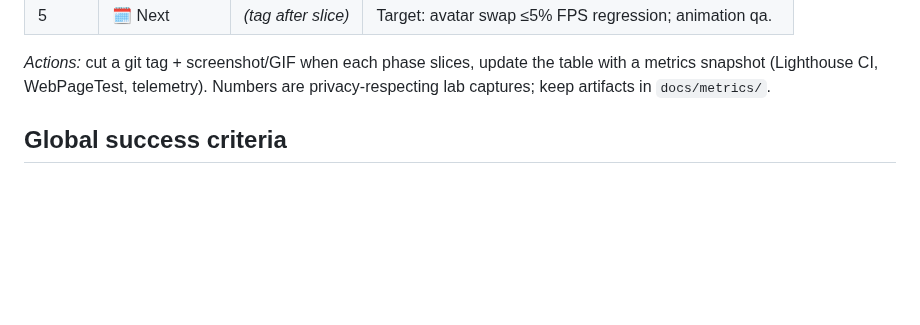
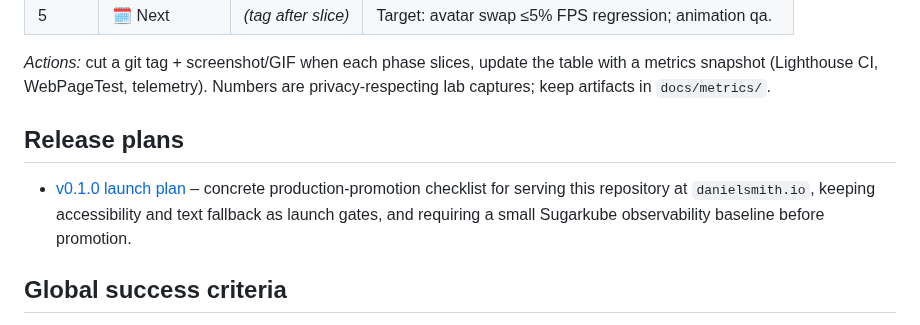
Before and after one commit to futuroptimist/danielsmith.io, a Markdown page: docs/roadmap.md, the part around the change. Rendered like a GitHub page; blank space fills up the shorter version.

```diff
--- a/docs/roadmap.md
+++ b/docs/roadmap.md
@@ -26,6 +26,13 @@ into those files over the migration.
 _Actions:_ cut a git tag + screenshot/GIF when each phase slices, update the table with a
 metrics snapshot (Lighthouse CI, WebPageTest, telemetry). Numbers are privacy-respecting lab
 captures; keep artifacts in `docs/metrics/`.
+
+## Release plans
+
+- [v0.1.0 launch plan](releases/v0.1.0.md) – concrete production-promotion
+  checklist for serving this repository at `danielsmith.io`, keeping accessibility and text
+  fallback as launch gates, and requiring a small Sugarkube observability baseline before
+  promotion.
 
 ## Global success criteria
 
```
Also changed, not shown: docs/releases/v0.1.0.md (added, +282 -0 lines).
